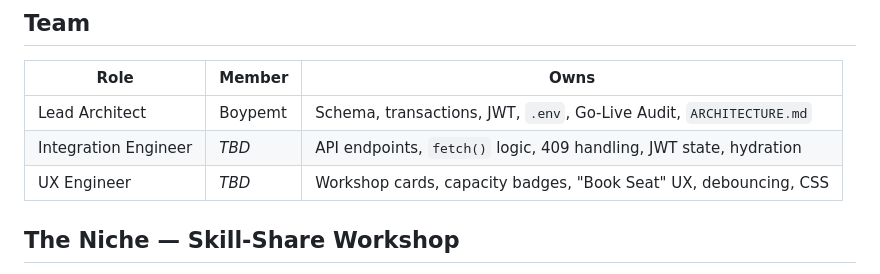
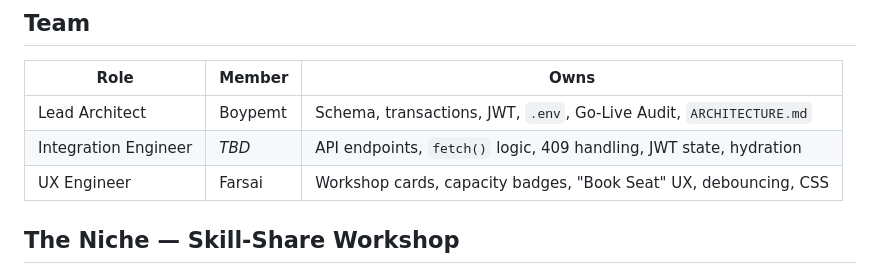
Before and after one commit to farpinta/WebTechFinal, a Markdown page: README.md, the part around the change. Drawn GitHub-style.

Commit message:
Update UX Engineer role assignment in README

```diff
--- a/README.md
+++ b/README.md
@@ -8,7 +8,7 @@ A full-stack workshop booking platform built as the final project for **Course 9
 |------|--------|------|
 | Lead Architect | Boypemt | Schema, transactions, JWT, `.env`, Go-Live Audit, `ARCHITECTURE.md` |
 | Integration Engineer | _TBD_ | API endpoints, `fetch()` logic, 409 handling, JWT state, hydration |
-| UX Engineer | _TBD_ | Workshop cards, capacity badges, "Book Seat" UX, debouncing, CSS |
+| UX Engineer | Farsai | Workshop cards, capacity badges, "Book Seat" UX, debouncing, CSS |
 
 ## The Niche — Skill-Share Workshop
 
```
